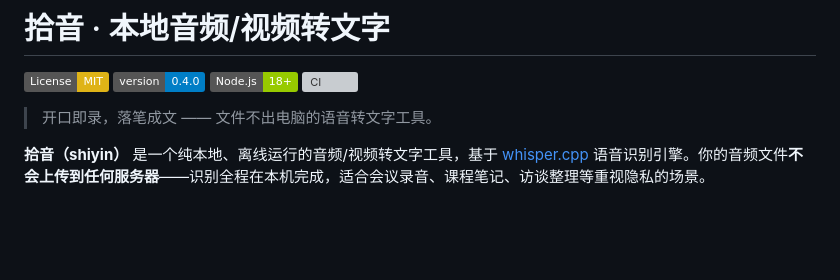
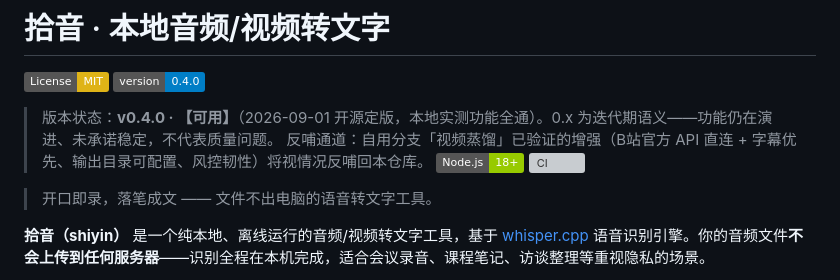
Before and after one commit to x1303145921/shiyin, a Markdown page: README.md, the part around the change. GitHub-like rendering; badges without logos; blank space fills up the shorter version; grey boxes are pictures that could not be loaded.

```diff
--- a/README.md
+++ b/README.md
@@ -2,6 +2,9 @@
 
 [![License: MIT](https://img.shields.io/badge/License-MIT-yellow.svg)](LICENSE)
 [![Version](https://img.shields.io/badge/version-0.4.0-blue.svg)](RELEASE.md)
+
+> 版本状态：**v0.4.0 · 【可用】**（2026-09-01 开源定版，本地实测功能全通）。0.x 为迭代期语义——功能仍在演进、未承诺稳定，不代表质量问题。
+> 反哺通道：自用分支「视频蒸馏」已验证的增强（B站官方 API 直连 + 字幕优先、输出目录可配置、风控韧性）将视情况反哺回本仓库。
 [![Node](https://img.shields.io/badge/Node.js-18+-green.svg)](package.json)
 [![CI](https://github.com/x1303145921/shiyin/actions/workflows/ci.yml/badge.svg)](https://github.com/x1303145921/shiyin/actions/workflows/ci.yml)
 
```
Also changed, not shown: CHANGELOG.md (+1 -1 lines).
